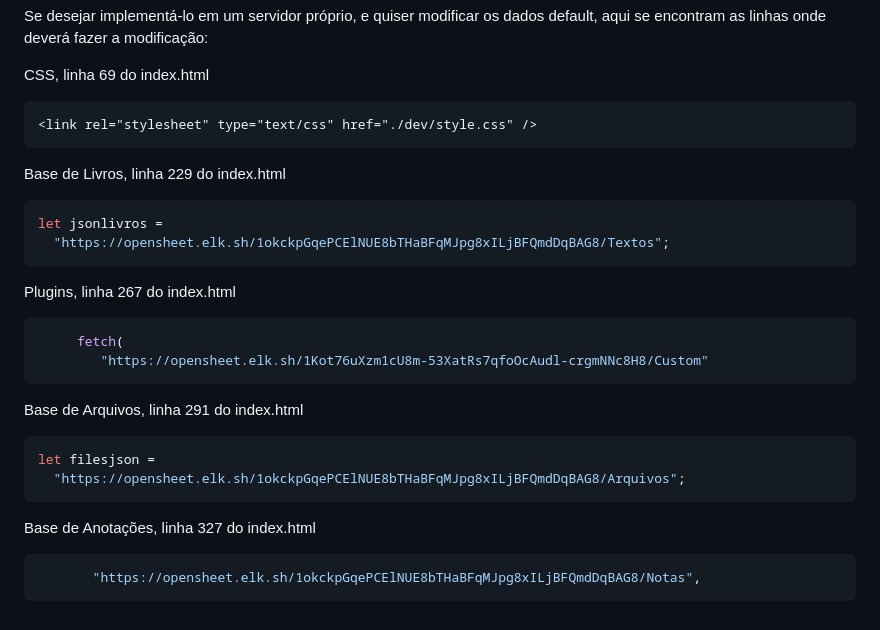
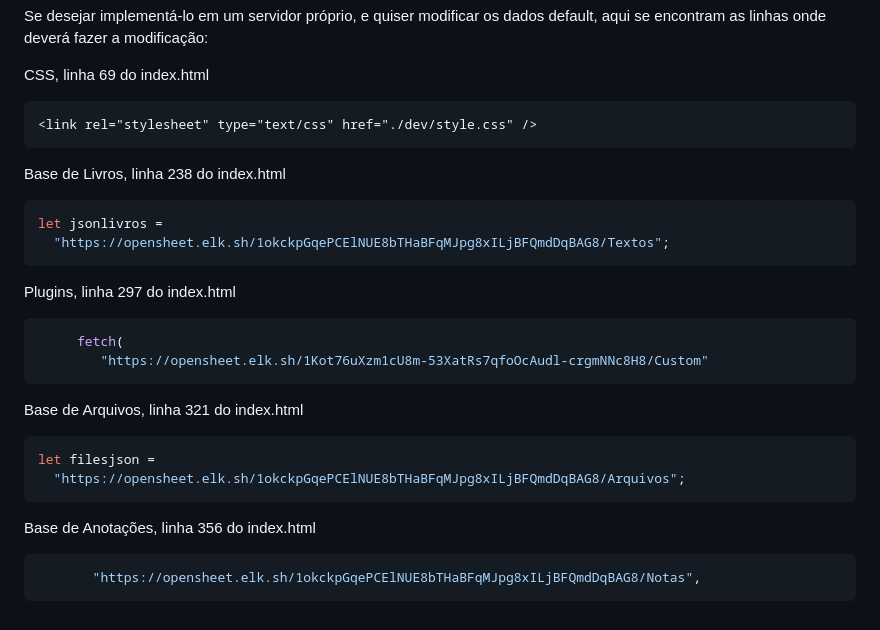
Before and after one commit to ranoya/poepesquisa, a Markdown page: README.md, the part around the change printed below. Rendered like a GitHub page.

````diff
--- a/README.md
+++ b/README.md
@@ -74,28 +83,28 @@ CSS, linha 69 do index.html
 <link rel="stylesheet" type="text/css" href="./dev/style.css" />
 ```
 
-Base de Livros, linha 229 do index.html
+Base de Livros, linha 238 do index.html
 
 ```js
 let jsonlivros =
   "https://opensheet.elk.sh/1okckpGqePCElNUE8bTHaBFqMJpg8xILjBFQmdDqBAG8/Textos";
 ```
 
-Plugins, linha 267 do index.html
+Plugins, linha 297 do index.html
 
 ```js
      fetch(
         "https://opensheet.elk.sh/1Kot76uXzm1cU8m-53XatRs7qfoOcAudl-crgmNNc8H8/Custom"
 ```
 
-Base de Arquivos, linha 291 do index.html
+Base de Arquivos, linha 321 do index.html
 
 ```js
 let filesjson =
   "https://opensheet.elk.sh/1okckpGqePCElNUE8bTHaBFqMJpg8xILjBFQmdDqBAG8/Arquivos";
 ```
 
-Base de Anotações, linha 327 do index.html
+Base de Anotações, linha 356 do index.html
 
 ```js
        "https://opensheet.elk.sh/1okckpGqePCElNUE8bTHaBFqMJpg8xILjBFQmdDqBAG8/Notas",
````
Also changed, not shown: other parts of README.md (+13 -4 lines).
